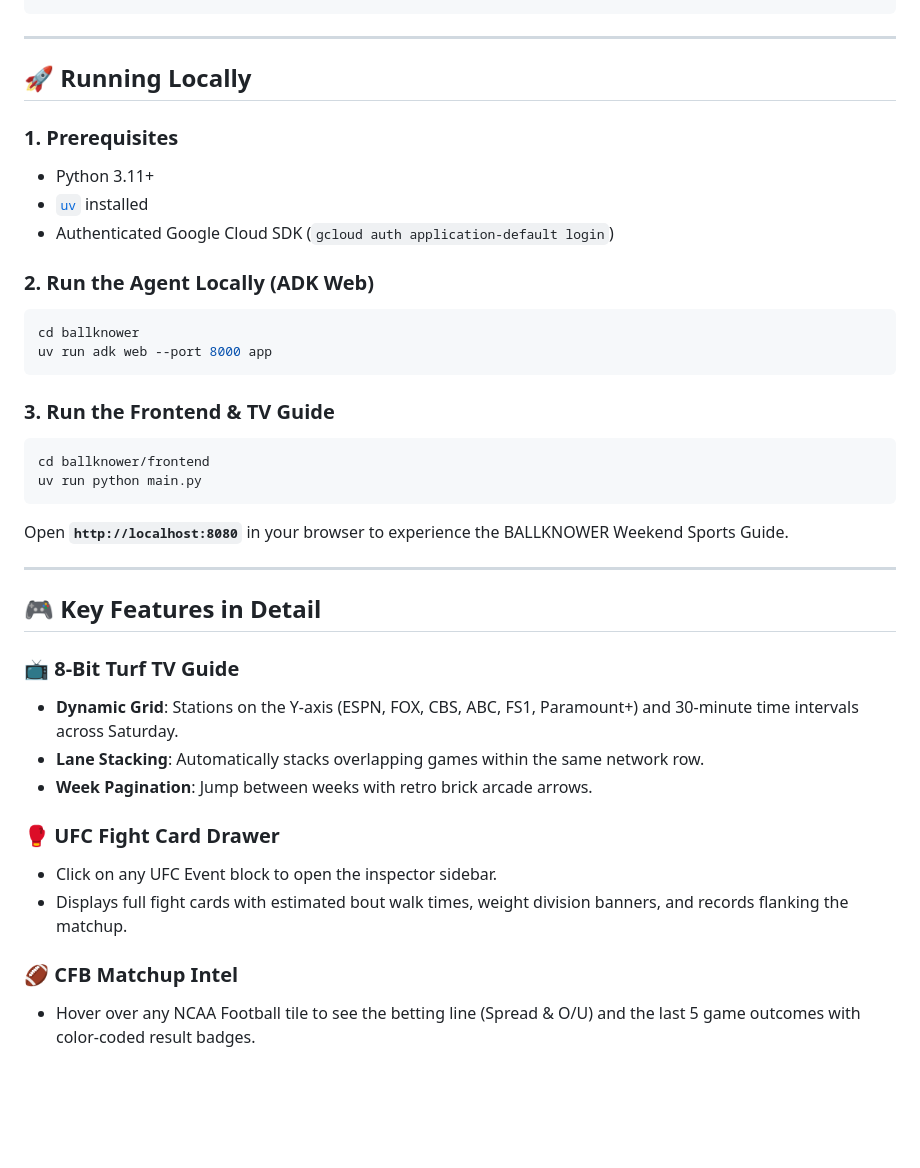
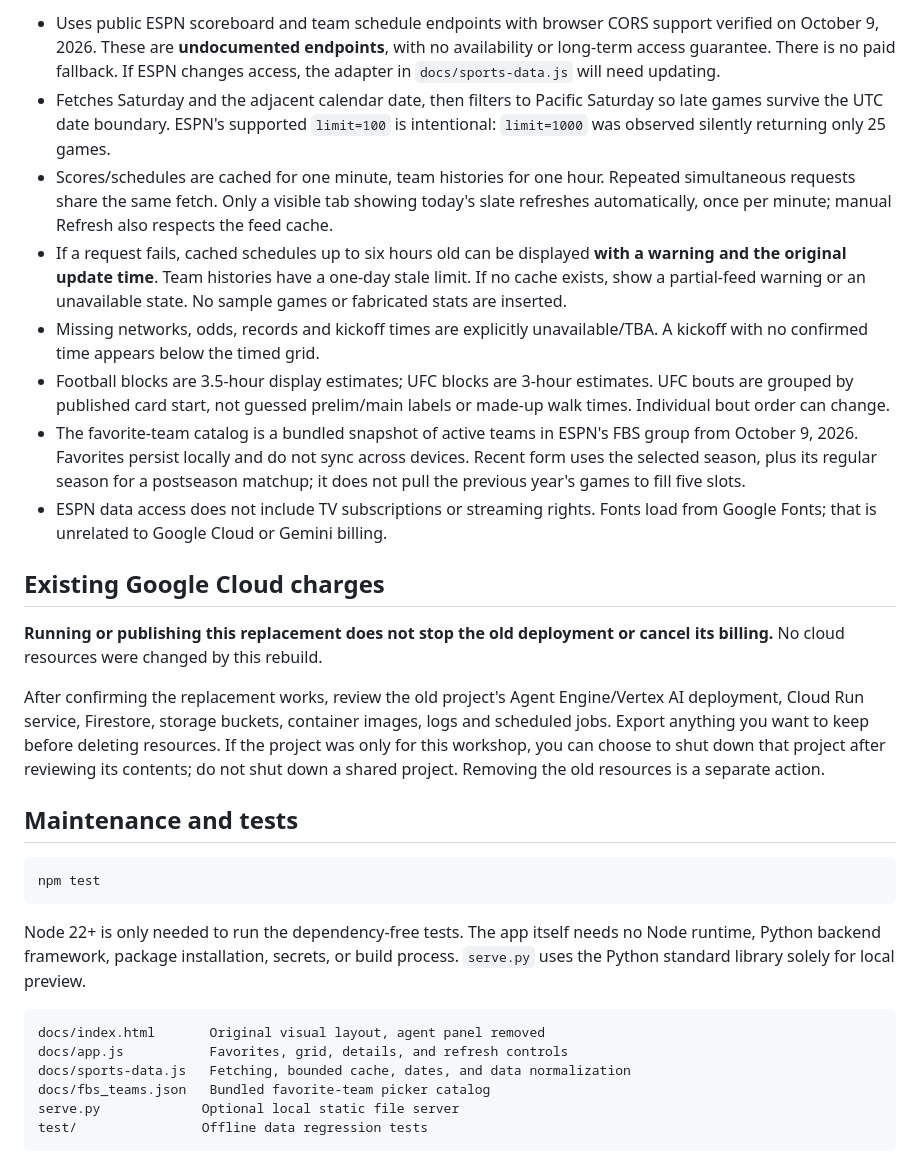
Before and after one commit to mgarcia414/buildwithgemini-ballknower, a Markdown page: README.md, the part around one of its changes. Drawn GitHub-style; blank space fills up the shorter version.

````diff
--- a/README.md
+++ b/README.md
@@ -81,39 +44,31 @@ BuildWithGemini/
+- Uses public ESPN scoreboard and team schedule endpoints with browser CORS support verified on October 9, 2026. These are **undocumented endpoints**, with no availability or long-term access guarantee. There is no paid fallback. If ESPN changes access, the adapter in `docs/sports-data.js` will need updating.
+- Fetches Saturday and the adjacent calendar date, then filters to Pacific Saturday so late games survive the UTC date boundary. ESPN's supported `limit=100` is intentional: `limit=1000` was observed silently returning only 25 games.
+- Scores/schedules are cached for one minute, team histories for one hour. Repeated simultaneous requests share the same fetch. Only a visible tab showing today's slate refreshes automatically, once per minute; manual Refresh also respects the feed cache.
+- If a request fails, cached schedules up to six hours old can be displayed **with a warning and the original update time**. Team histories have a one-day stale limit. If no cache exists, show a partial-feed warning or an unavailable state. No sample games or fabricated stats are inserted.
+- Missing networks, odds, records and kickoff times are explicitly unavailable/TBA. A kickoff with no confirmed time appears below the timed grid.
+- Football blocks are 3.5-hour display estimates; UFC blocks are 3-hour estimates. UFC bouts are grouped by published card start, not guessed prelim/main labels or made-up walk times. Individual bout order can change.
+- The favorite-team catalog is a bundled snapshot of active teams in ESPN's FBS group from October 9, 2026. Favorites persist locally and do not sync across devices. Recent form uses the selected season, plus its regular season for a postseason matchup; it does not pull the previous year's games to fill five slots.
+- ESPN data access does not include TV subscriptions or streaming rights. Fonts load from Google Fonts; that is unrelated to Google Cloud or Gemini billing.
+
+## Existing Google Cloud charges
+
+**Running or publishing this replacement does not stop the old deployment or cancel its billing.** No cloud resources were changed by this rebuild.
+
+After confirming the replacement works, review the old project's Agent Engine/Vertex AI deployment, Cloud Run service, Firestore, storage buckets, container images, logs and scheduled jobs. Export anything you want to keep before deleting resources. If the project was only for this workshop, you can choose to shut down that project after reviewing its contents; do not shut down a shared project. Removing the old resources is a separate action.
+
+## Maintenance and tests
+
+```sh
+npm test
 ```
 
----
+Node 22+ is only needed to run the dependency-free tests. The app itself needs no Node runtime, Python backend framework, package installation, secrets, or build process. `serve.py` uses the Python standard library solely for local preview.
 
-## 🚀 Running Locally
-
-### 1. Prerequisites
-- Python 3.11+
-- [`uv`](https://docs.astral.sh/uv/) installed
-- Authenticated Google Cloud SDK (`gcloud auth application-default login`)
-
-### 2. Run the Agent Locally (ADK Web)
-```bash
-cd ballknower
-uv run adk web --port 8000 app
+```text
+docs/index.html       Original visual layout, agent panel removed
+docs/app.js           Favorites, grid, details, and refresh controls
+docs/sports-data.js   Fetching, bounded cache, dates, and data normalization
+docs/fbs_teams.json   Bundled favorite-team picker catalog
+serve.py             Optional local static file server
+test/                Offline data regression tests
 ```
-
-### 3. Run the Frontend & TV Guide
-```bash
-cd ballknower/frontend
-uv run python main.py
-```
-Open **`http://localhost:8080`** in your browser to experience the BALLKNOWER Weekend Sports Guide.
-
----
-
-## 🎮 Key Features in Detail
-
-### 📺 8-Bit Turf TV Guide
-- **Dynamic Grid**: Stations on the Y-axis (ESPN, FOX, CBS, ABC, FS1, Paramount+) and 30-minute time intervals across Saturday.
-- **Lane Stacking**: Automatically stacks overlapping games within the same network row.
-- **Week Pagination**: Jump between weeks with retro brick arcade arrows.
-
-### 🥊 UFC Fight Card Drawer
-- Click on any UFC Event block to open the inspector sidebar.
-- Displays full fight cards with estimated bout walk times, weight division banners, and records flanking the matchup.
-
-### 🏈 CFB Matchup Intel
-- Hover over any NCAA Football tile to see the betting line (Spread & O/U) and the last 5 game outcomes with color-coded result badges.
````
Also changed, not shown: other parts of README.md (+31 -68 lines).
